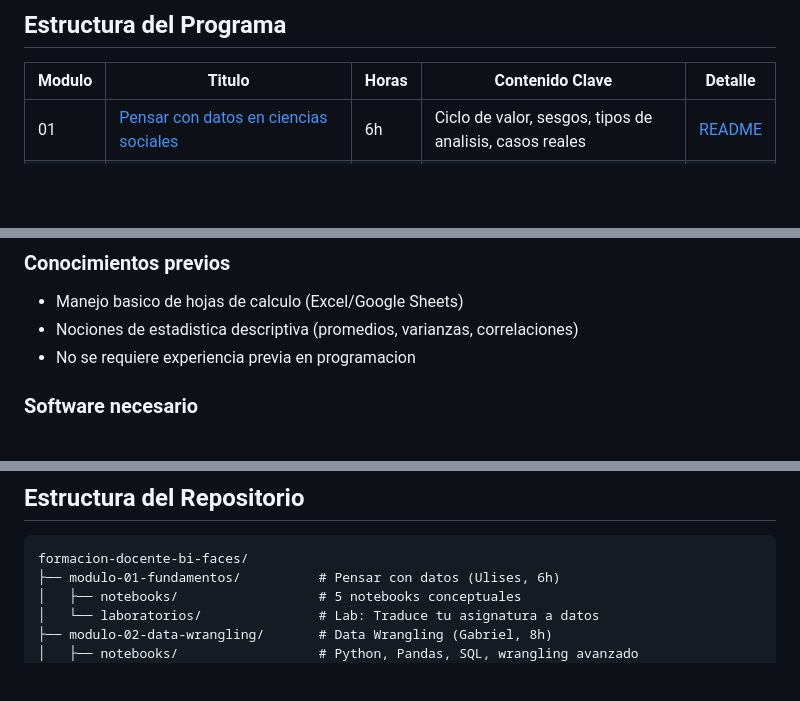
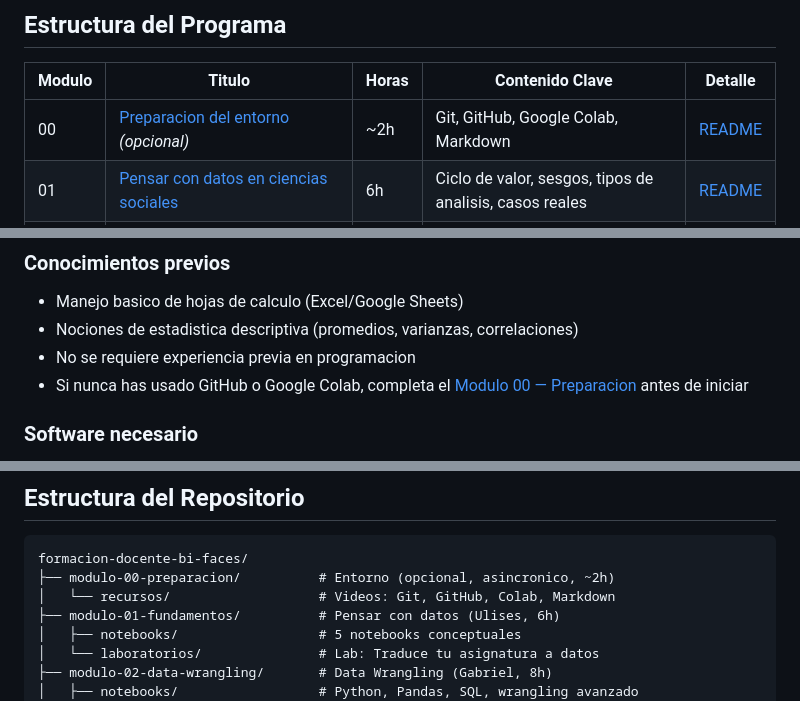
Before and after one commit to gonzalezulises/formacion-docente-bi-faces, a Markdown page: README.md, 3 parts joined by grey strips. GitHub-like rendering; blank space fills up the shorter version.

Commit message:
Add Module 00: optional async preparation (Git, GitHub, Colab, Markdown) with curated video resources

````diff
--- a/README.md
+++ b/README.md
@@ -51,6 +51,7 @@ Programa de formacion dirigido a **docentes universitarios** de las carreras de
 
 | Modulo | Titulo | Horas | Contenido Clave | Detalle |
 |--------|--------|-------|------------------|---------|
+| 00 | [Preparacion del entorno](modulo-00-preparacion/) *(opcional)* | ~2h | Git, GitHub, Google Colab, Markdown | [README](modulo-00-preparacion/README.md) |
 | 01 | [Pensar con datos en ciencias sociales](modulo-01-fundamentos/) | 6h | Ciclo de valor, sesgos, tipos de analisis, casos reales | [README](modulo-01-fundamentos/README.md) |
 | 02 | [Data Wrangling accesible (Python + SQL)](modulo-02-data-wrangling/) | 8h | Python, Pandas, NumPy, SQL, limpieza de datos | [README](modulo-02-data-wrangling/README.md) |
 | 03 | [Business Intelligence aplicado a decisiones](modulo-03-business-intelligence/) | 10h | Visualizacion, Power BI, Tableau, KPIs, narrativa | [README](modulo-03-business-intelligence/README.md) |
@@ -76,6 +77,7 @@ Docentes de pregrado y posgrado que:
 - Manejo basico de hojas de calculo (Excel/Google Sheets)
 - Nociones de estadistica descriptiva (promedios, varianzas, correlaciones)
 - No se requiere experiencia previa en programacion
+- Si nunca has usado GitHub o Google Colab, completa el [Modulo 00 — Preparacion](modulo-00-preparacion/) antes de iniciar
 
 ### Software necesario
 - [Google Colab](https://colab.research.google.com/) (opcion recomendada — sin instalacion)
@@ -112,6 +114,8 @@ Ver [datasets/README.md](datasets/README.md) para descripcion detallada de cada
 
 ```
 formacion-docente-bi-faces/
+├── modulo-00-preparacion/          # Entorno (opcional, asincronico, ~2h)
+│   └── recursos/                   # Videos: Git, GitHub, Colab, Markdown
 ├── modulo-01-fundamentos/          # Pensar con datos (Ulises, 6h)
 │   ├── notebooks/                  # 5 notebooks conceptuales
 │   └── laboratorios/               # Lab: Traduce tu asignatura a datos
````
Also changed, not shown: modulo-00-preparacion/README.md (added, +145 -0 lines), modulo-00-preparacion/recursos/RECURSOS_APRENDIZAJE.md (added, +110 -0 lines).
